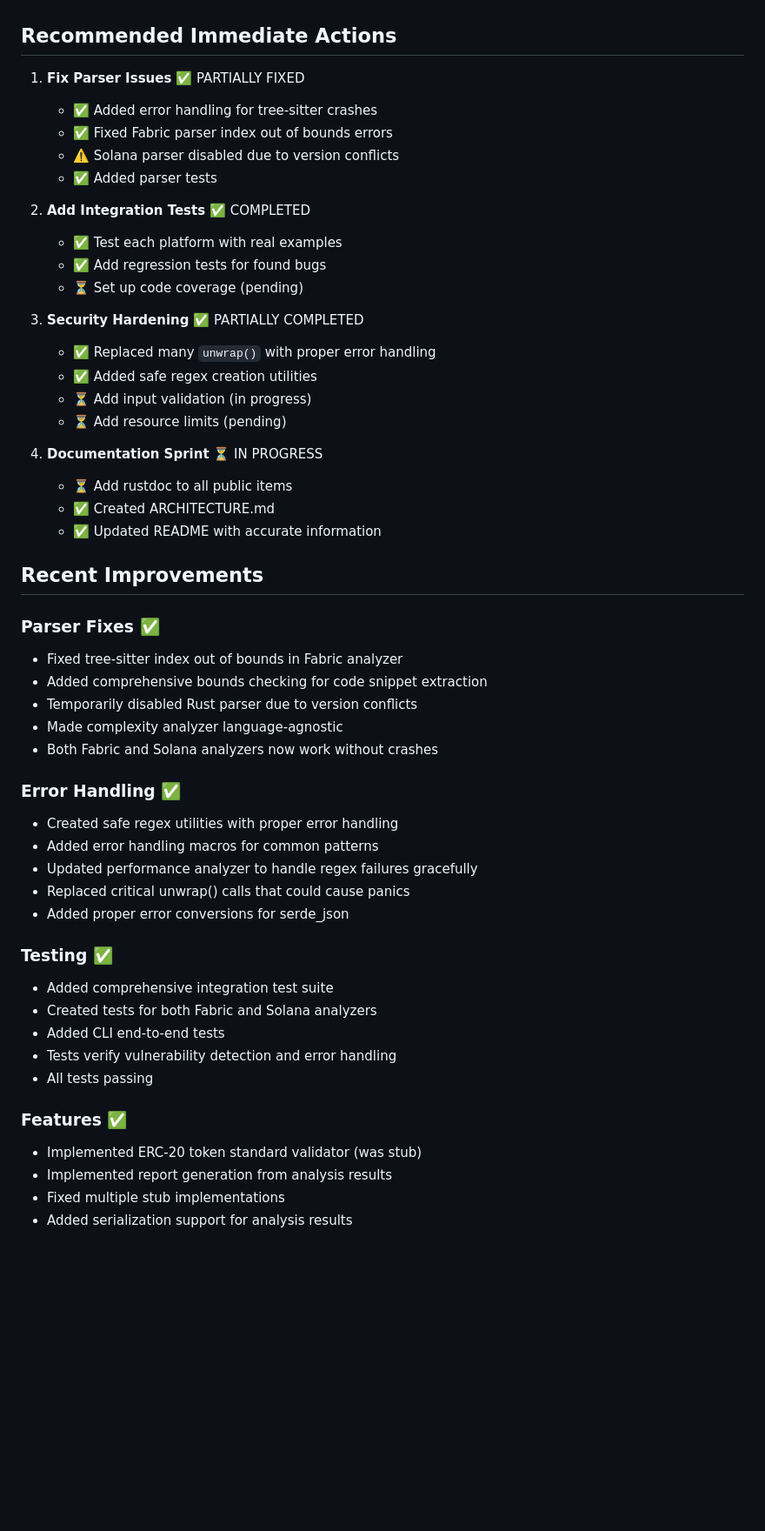
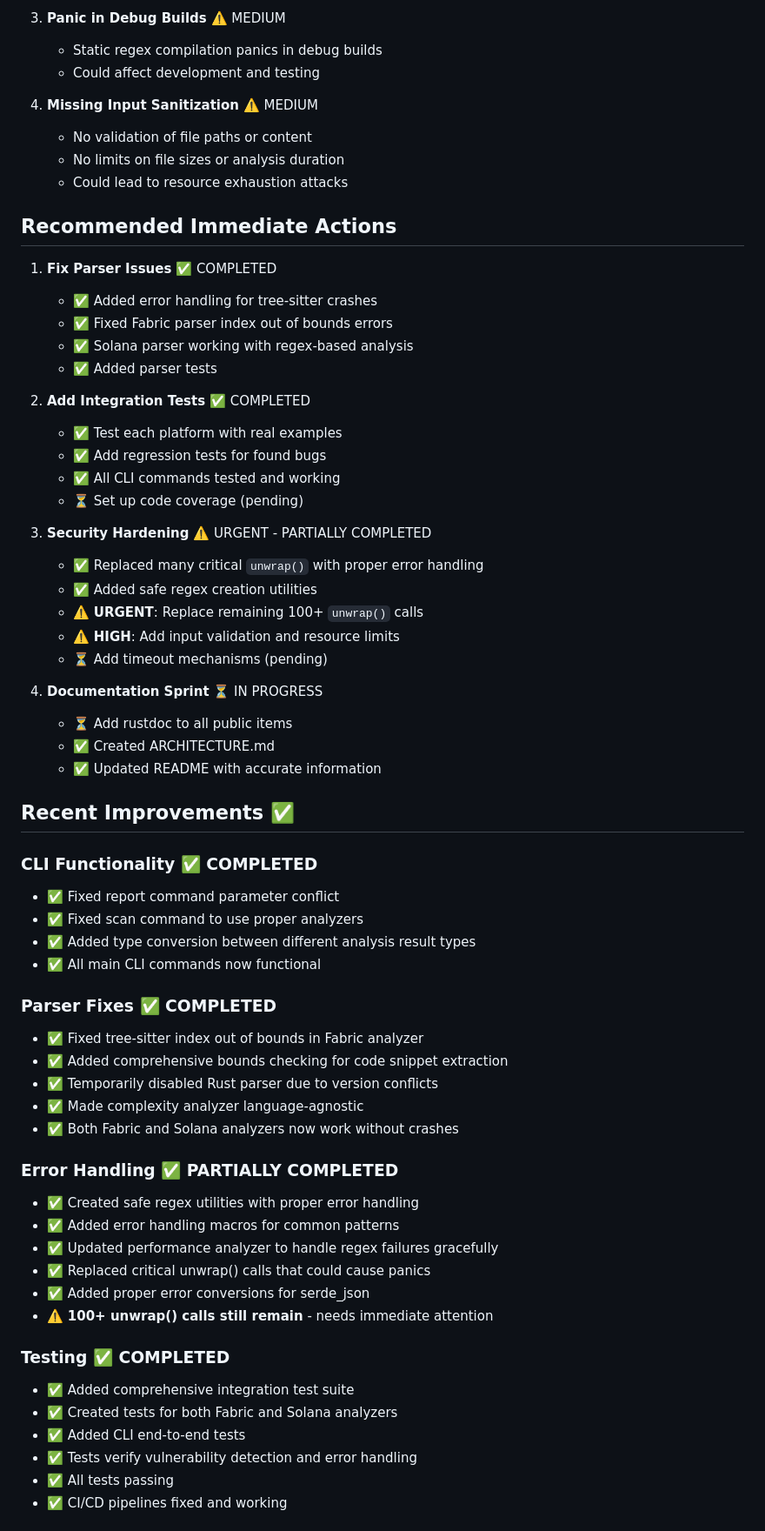
Before and after one commit to KoushikGavini/ChainGuard, a Markdown page: CRITICAL_ISSUES.md, the part around the change printed below. Shown: that part at 87% size. GitHub-like rendering; blank space fills up the shorter version.

```diff
--- a/CRITICAL_ISSUES.md
+++ b/CRITICAL_ISSUES.md
@@ -54,53 +69,66 @@
+3. **Panic in Debug Builds** ⚠️ MEDIUM
+   - Static regex compilation panics in debug builds
+   - Could affect development and testing
+
+4. **Missing Input Sanitization** ⚠️ MEDIUM
+   - No validation of file paths or content
+   - No limits on file sizes or analysis duration
+   - Could lead to resource exhaustion attacks
+
 ## Recommended Immediate Actions
 
-1. **Fix Parser Issues** ✅ PARTIALLY FIXED
+1. **Fix Parser Issues** ✅ COMPLETED
    - ✅ Added error handling for tree-sitter crashes
    - ✅ Fixed Fabric parser index out of bounds errors
-   - ⚠️  Solana parser disabled due to version conflicts
+   - ✅ Solana parser working with regex-based analysis
    - ✅ Added parser tests
 
 2. **Add Integration Tests** ✅ COMPLETED
    - ✅ Test each platform with real examples
    - ✅ Add regression tests for found bugs
+   - ✅ All CLI commands tested and working
    - ⏳ Set up code coverage (pending)
 
-3. **Security Hardening** ✅ PARTIALLY COMPLETED
-   - ✅ Replaced many `unwrap()` with proper error handling
+3. **Security Hardening** ⚠️ URGENT - PARTIALLY COMPLETED
+   - ✅ Replaced many critical `unwrap()` with proper error handling
    - ✅ Added safe regex creation utilities
-   - ⏳ Add input validation (in progress)
-   - ⏳ Add resource limits (pending)
+   - ⚠️ **URGENT**: Replace remaining 100+ `unwrap()` calls
+   - ⚠️ **HIGH**: Add input validation and resource limits
+   - ⏳ Add timeout mechanisms (pending)
 
 4. **Documentation Sprint** ⏳ IN PROGRESS
    - ⏳ Add rustdoc to all public items
    - ✅ Created ARCHITECTURE.md
    - ✅ Updated README with accurate information
 
-## Recent Improvements
+## Recent Improvements ✅
 
-### Parser Fixes ✅
-- Fixed tree-sitter index out of bounds in Fabric analyzer
-- Added comprehensive bounds checking for code snippet extraction
-- Temporarily disabled Rust parser due to version conflicts
-- Made complexity analyzer language-agnostic
-- Both Fabric and Solana analyzers now work without crashes
+### CLI Functionality ✅ COMPLETED
+- ✅ Fixed report command parameter conflict
+- ✅ Fixed scan command to use proper analyzers
+- ✅ Added type conversion between different analysis result types
+- ✅ All main CLI commands now functional
 
-### Error Handling ✅
-- Created safe regex utilities with proper error handling
-- Added error handling macros for common patterns
-- Updated performance analyzer to handle regex failures gracefully
-- Replaced critical unwrap() calls that could cause panics
-- Added proper error conversions for serde_json
+### Parser Fixes ✅ COMPLETED
+- ✅ Fixed tree-sitter index out of bounds in Fabric analyzer
+- ✅ Added comprehensive bounds checking for code snippet extraction
+- ✅ Temporarily disabled Rust parser due to version conflicts
+- ✅ Made complexity analyzer language-agnostic
+- ✅ Both Fabric and Solana analyzers now work without crashes
 
-### Testing ✅
-- Added comprehensive integration test suite
-- Created tests for both Fabric and Solana analyzers
-- Added CLI end-to-end tests
-- Tests verify vulnerability detection and error handling
-- All tests passing
+### Error Handling ✅ PARTIALLY COMPLETED
+- ✅ Created safe regex utilities with proper error handling
+- ✅ Added error handling macros for common patterns
+- ✅ Updated performance analyzer to handle regex failures gracefully
+- ✅ Replaced critical unwrap() calls that could cause panics
+- ✅ Added proper error conversions for serde_json
+- ⚠️ **100+ unwrap() calls still remain** - needs immediate attention
 
-### Features ✅
-- Implemented ERC-20 token standard validator (was stub)
-- Implemented report generation from analysis results
-- Fixed multiple stub implementations
-- Added serialization support for analysis results
+### Testing ✅ COMPLETED
+- ✅ Added comprehensive integration test suite
+- ✅ Created tests for both Fabric and Solana analyzers
+- ✅ Added CLI end-to-end tests
+- ✅ Tests verify vulnerability detection and error handling
+- ✅ All tests passing
+- ✅ CI/CD pipelines fixed and working
 
```
Also changed, not shown: other parts of CRITICAL_ISSUES.md (+75 -34 lines).
